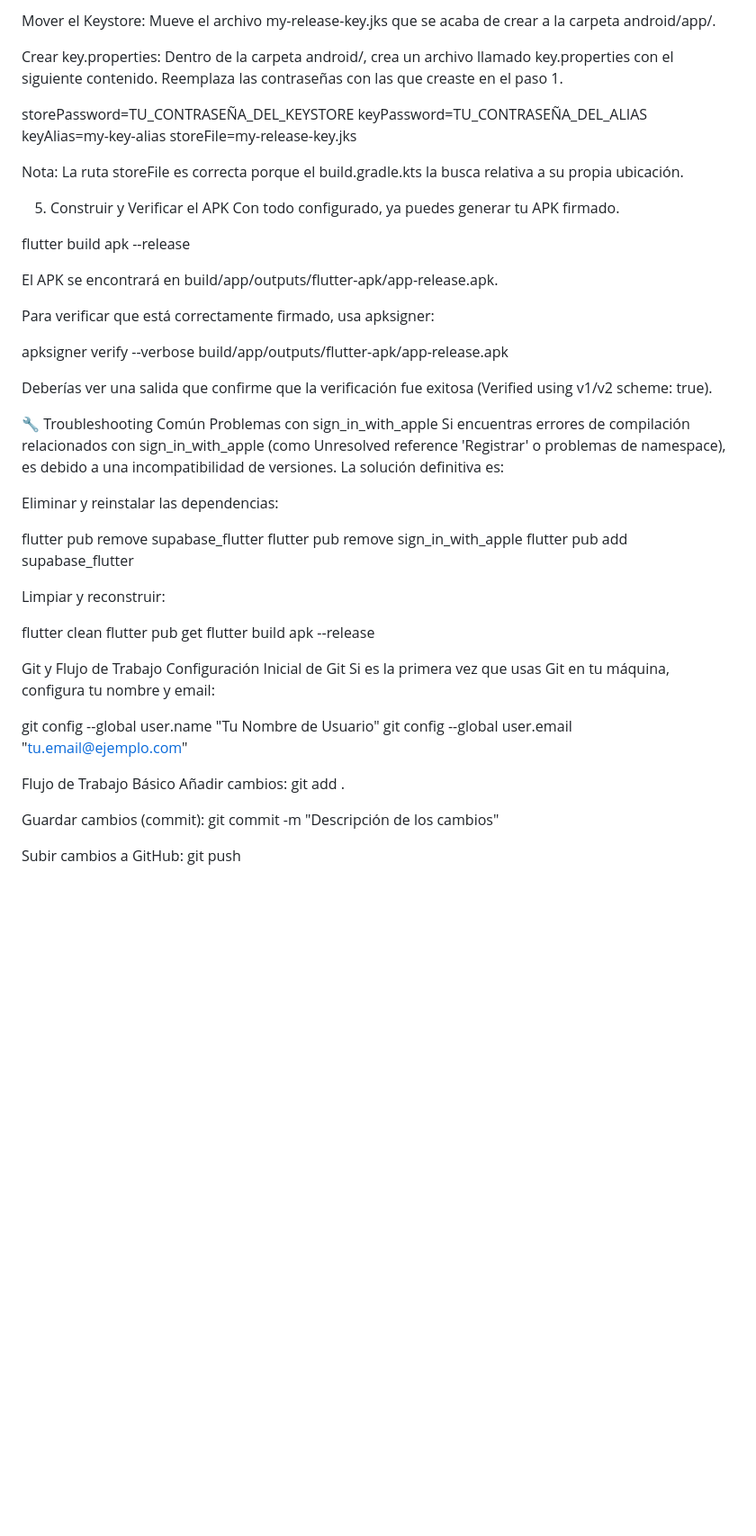
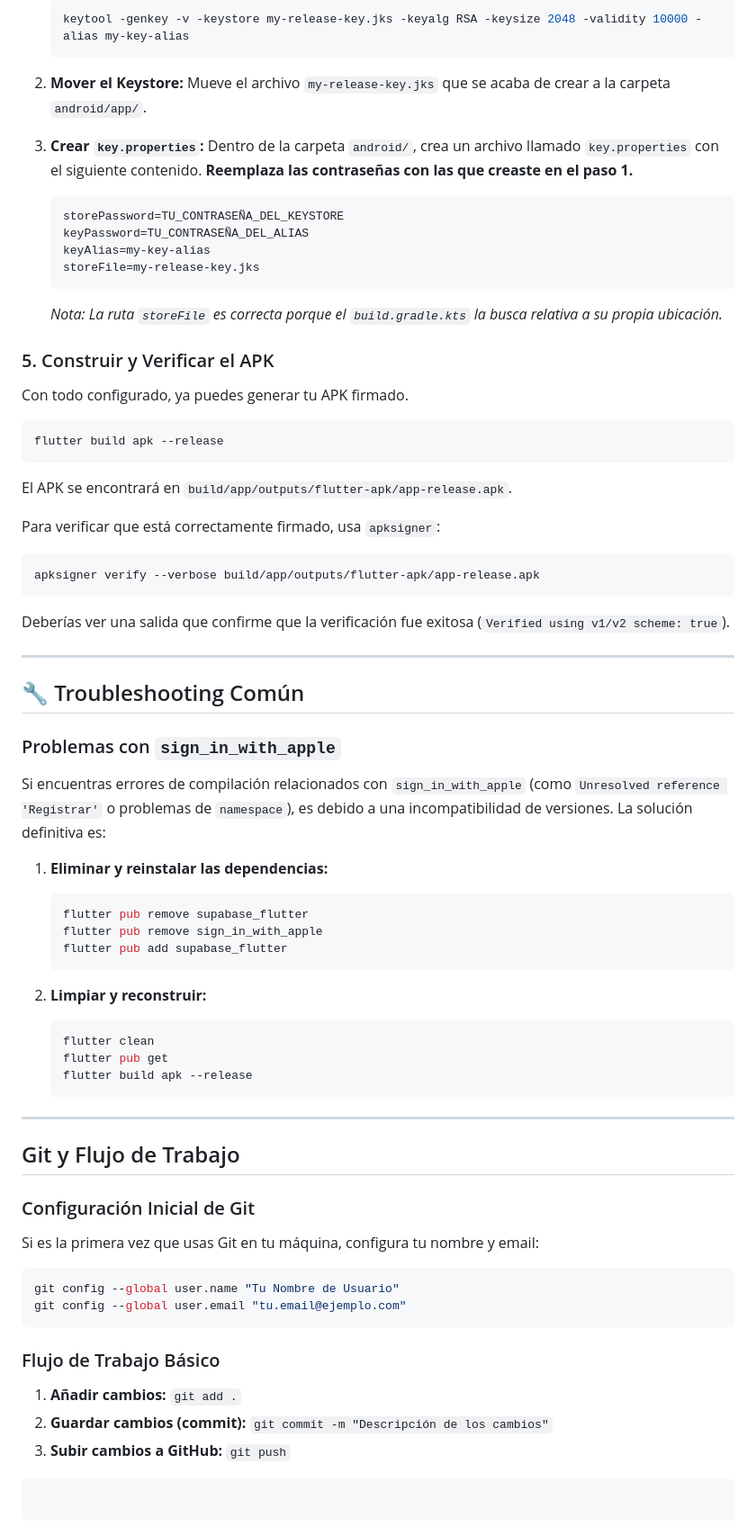
Before and after one commit to Francis230/Firma_FR_Supabase_FL, a Markdown page: README.md, the part around the change printed below. Shown: that part at 90% size. Drawn GitHub-style; blank space fills up the shorter version.

````diff
--- a/README.md
+++ b/README.md
@@ -88,54 +87,83 @@ keytool -genkey -v -keystore my-release-key.jks -keyalg RSA -keysize 2048 -valid
 
-Mover el Keystore: Mueve el archivo my-release-key.jks que se acaba de crear a la carpeta android/app/.
+    ```bash
+    keytool -genkey -v -keystore my-release-key.jks -keyalg RSA -keysize 2048 -validity 10000 -alias my-key-alias
+    ```
 
-Crear key.properties: Dentro de la carpeta android/, crea un archivo llamado key.properties con el siguiente contenido. Reemplaza las contraseñas con las que creaste en el paso 1.
+2.  **Mover el Keystore:** Mueve el archivo `my-release-key.jks` que se acaba de crear a la carpeta `android/app/`.
 
-storePassword=TU_CONTRASEÑA_DEL_KEYSTORE
-keyPassword=TU_CONTRASEÑA_DEL_ALIAS
-keyAlias=my-key-alias
-storeFile=my-release-key.jks
+3.  **Crear `key.properties`:** Dentro de la carpeta `android/`, crea un archivo llamado `key.properties` con el siguiente contenido. **Reemplaza las contraseñas con las que creaste en el paso 1.**
 
-Nota: La ruta storeFile es correcta porque el build.gradle.kts la busca relativa a su propia ubicación.
+    ```properties
+    storePassword=TU_CONTRASEÑA_DEL_KEYSTORE
+    keyPassword=TU_CONTRASEÑA_DEL_ALIAS
+    keyAlias=my-key-alias
+    storeFile=my-release-key.jks
+    ```
 
-5. Construir y Verificar el APK
+    *Nota: La ruta `storeFile` es correcta porque el `build.gradle.kts` la busca relativa a su propia ubicación.*
+
+### 5\. Construir y Verificar el APK
+
 Con todo configurado, ya puedes generar tu APK firmado.
 
+```bash
 flutter build apk --release
+```
 
-El APK se encontrará en build/app/outputs/flutter-apk/app-release.apk.
+El APK se encontrará en `build/app/outputs/flutter-apk/app-release.apk`.
 
-Para verificar que está correctamente firmado, usa apksigner:
+Para verificar que está correctamente firmado, usa `apksigner`:
 
+```bash
 apksigner verify --verbose build/app/outputs/flutter-apk/app-release.apk
+```
 
-Deberías ver una salida que confirme que la verificación fue exitosa (Verified using v1/v2 scheme: true).
+Deberías ver una salida que confirme que la verificación fue exitosa (`Verified using v1/v2 scheme: true`).
 
-🔧 Troubleshooting Común
-Problemas con sign_in_with_apple
-Si encuentras errores de compilación relacionados con sign_in_with_apple (como Unresolved reference 'Registrar' o problemas de namespace), es debido a una incompatibilidad de versiones. La solución definitiva es:
+-----
 
-Eliminar y reinstalar las dependencias:
+## 🔧 Troubleshooting Común
 
-flutter pub remove supabase_flutter
-flutter pub remove sign_in_with_apple
-flutter pub add supabase_flutter
+### Problemas con `sign_in_with_apple`
 
-Limpiar y reconstruir:
+Si encuentras errores de compilación relacionados con `sign_in_with_apple` (como `Unresolved reference 'Registrar'` o problemas de `namespace`), es debido a una incompatibilidad de versiones. La solución definitiva es:
 
-flutter clean
-flutter pub get
-flutter build apk --release
+1.  **Eliminar y reinstalar las dependencias:**
 
-Git y Flujo de Trabajo
-Configuración Inicial de Git
+    ```bash
+    flutter pub remove supabase_flutter
+    flutter pub remove sign_in_with_apple
+    flutter pub add supabase_flutter
+    ```
+
+2.  **Limpiar y reconstruir:**
+
+    ```bash
+    flutter clean
+    flutter pub get
+    flutter build apk --release
+    ```
+
+-----
+
+## Git y Flujo de Trabajo
+
+### Configuración Inicial de Git
+
 Si es la primera vez que usas Git en tu máquina, configura tu nombre y email:
 
+```bash
 git config --global user.name "Tu Nombre de Usuario"
 git config --global user.email "tu.email@ejemplo.com"
+```
 
-Flujo de Trabajo Básico
-Añadir cambios: git add .
+### Flujo de Trabajo Básico
 
-Guardar cambios (commit): git commit -m "Descripción de los cambios"
+1.  **Añadir cambios:** `git add .`
+2.  **Guardar cambios (commit):** `git commit -m "Descripción de los cambios"`
+3.  **Subir cambios a GitHub:** `git push`
 
-Subir cambios a GitHub: git push
+<!-- end list -->
+
+```
+```
````
Also changed, not shown: other parts of README.md (+44 -45 lines).
